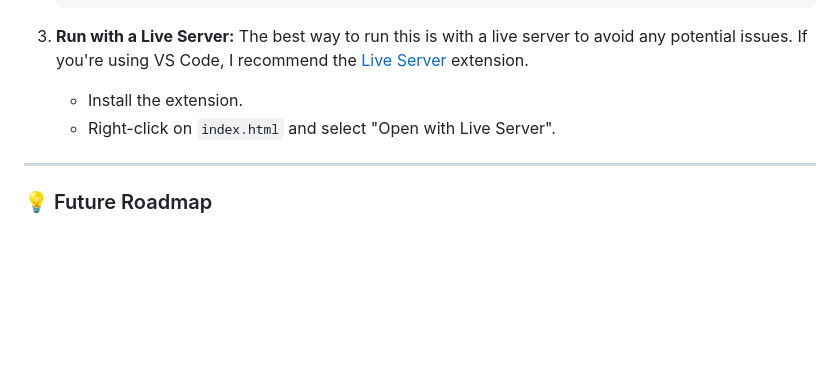
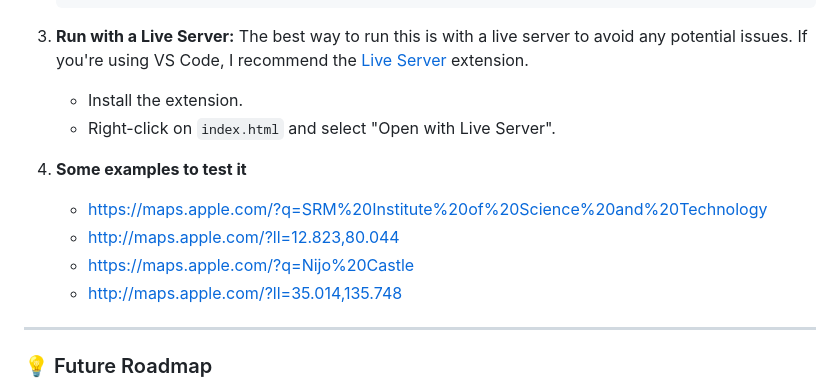
Before and after one commit to PRED263/Map-Link-Convertor, a Markdown page: README.md, the part around the change printed below. Rendered like a GitHub page; blank space fills up the shorter version.

```diff
--- a/README.md
+++ b/README.md
@@ -67,6 +67,12 @@ Want to run this project on your own machine? It's easy!
     * Install the extension.
     * Right-click on `index.html` and select "Open with Live Server".
 
+4. **Some examples to test it**
+   * https://maps.apple.com/?q=SRM%20Institute%20of%20Science%20and%20Technology
+   * http://maps.apple.com/?ll=12.823,80.044
+   * https://maps.apple.com/?q=Nijo%20Castle
+   * http://maps.apple.com/?ll=35.014,135.748
+
 ---
 
 ### 💡 Future Roadmap
```
Also changed, not shown: other parts of README.md (+1 -1 lines).
